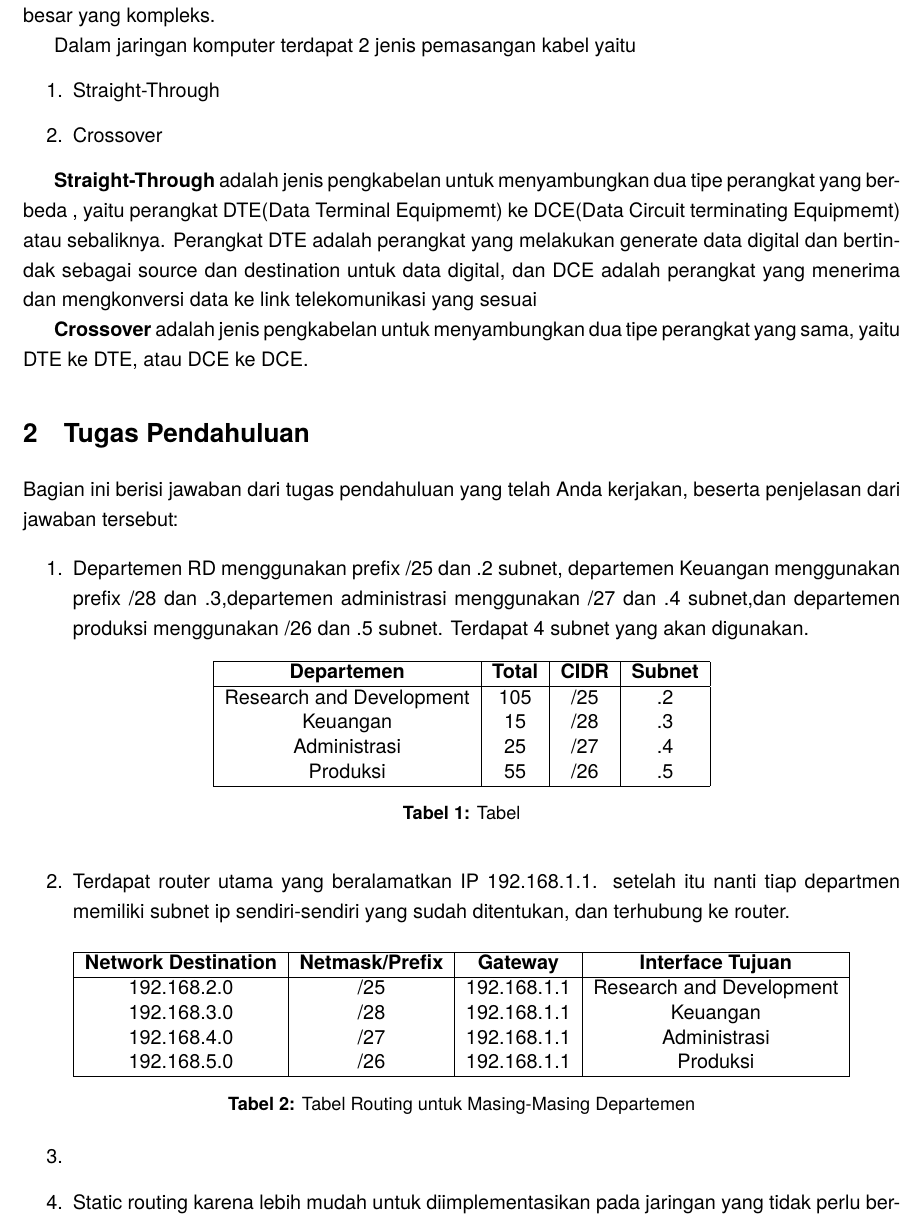
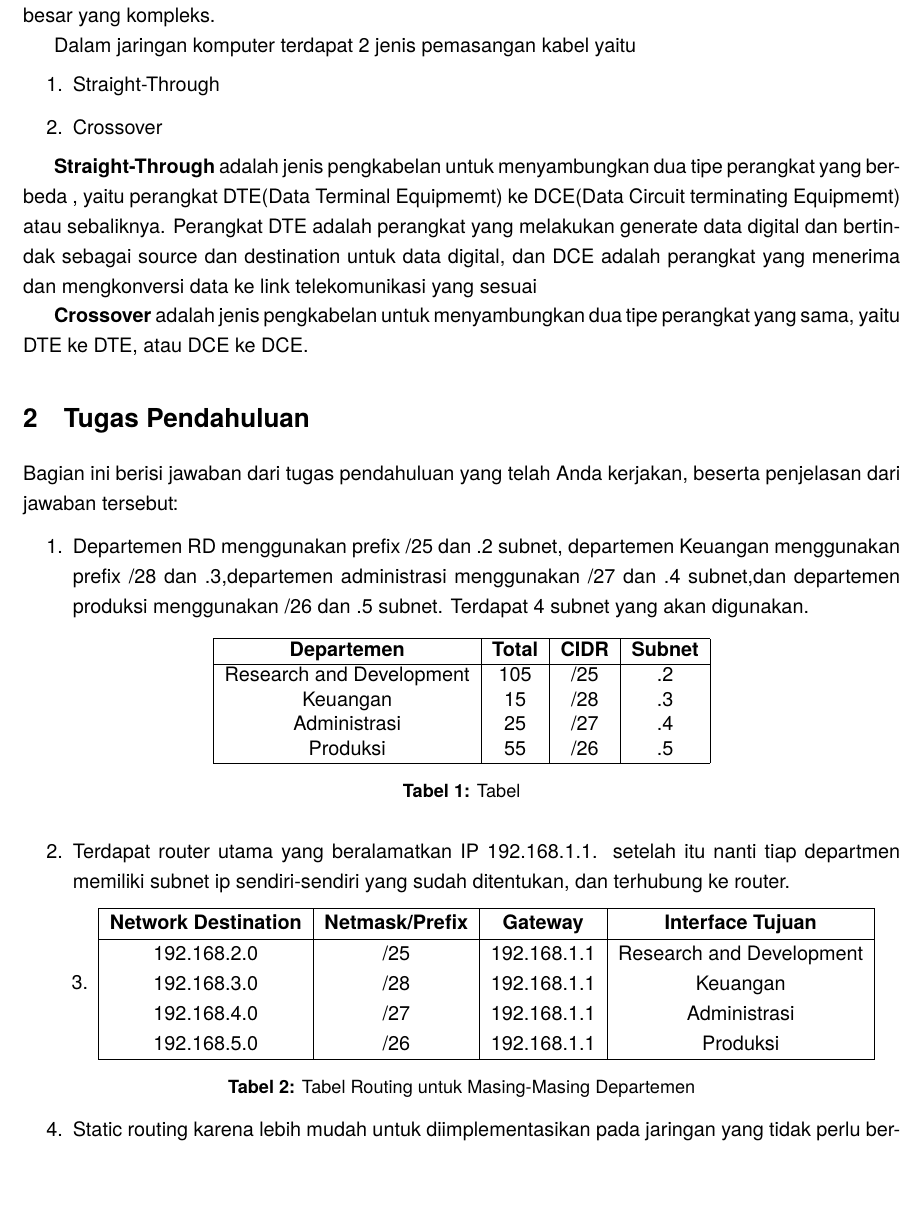
Before and after one commit to DasAuto39/Praktikum_Jarkom, a LaTeX document (AkhmadRizqullahRidlohi_5024231037/p1/Template Laporan Sementara/LS.tex, which reads AkhmadRizqullahRidlohi_5024231037/p1/Template Laporan Sementara/P1/crimping.tex): part of page 4 of 5 before the commit and part of page 4 of 4 after it, cut so that both start at the same text, the shorter picture padded with empty space. Compiled offline with pdfLaTeX.

Commit message:
update Table

```diff
--- a/AkhmadRizqullahRidlohi_5024231037/p1/Template Laporan Sementara/P1/crimping.tex
+++ b/AkhmadRizqullahRidlohi_5024231037/p1/Template Laporan Sementara/P1/crimping.tex
@@ -109,7 +109,7 @@ Bagian ini berisi jawaban dari tugas pendahuluan yang telah Anda kerjakan, beser
     departemen Keuangan menggunakan prefix /28 dan .3,departemen
     administrasi menggunakan /27 dan .4 subnet,dan departemen produksi menggunakan /26 dan .5 subnet.
     Terdapat 4 subnet yang akan digunakan.
-    \begin{table}[h!]
+    \begin{table}[H]
         \centering
         \begin{tabular}{|c|c|c|c|}
         \hline
@@ -126,8 +126,9 @@ Bagian ini berisi jawaban dari tugas pendahuluan yang telah Anda kerjakan, beser
         \end{table}
     \item Terdapat router utama yang beralamatkan IP 192.168.1.1.  setelah itu nanti tiap
     departmen memiliki subnet ip sendiri-sendiri yang sudah ditentukan, dan terhubung ke router.
-    \item \begin{table}[h!]
-    \centering
+
+    \item
+    \begin{center}
     \begin{tabular}{|c|c|c|c|}
     \hline
     \textbf{Network Destination} & \textbf{Netmask/Prefix} & \textbf{Gateway} & \textbf{Interface Tujuan} \\
@@ -138,9 +139,10 @@ Bagian ini berisi jawaban dari tugas pendahuluan yang telah Anda kerjakan, beser
     192.168.5.0 & /26 & 192.168.1.1 & Produksi \\
     \hline
     \end{tabular}
-    \caption{Tabel Routing untuk Masing-Masing Departemen}
+    \captionof{table}{Tabel Routing untuk Masing-Masing Departemen}
     \label{tab:routing}
-    \end{table}
+    \end{center}
+
     \item Static routing karena lebih mudah untuk diimplementasikan pada jaringan yang tidak perlu bergantian
     untuk pengalamatan IP, lebih mudah untuk dikonfigurasikan jika terdapat User baru untuk mengelompokkannya,
     dan karena ini untukk internal dan bukan publik maka tidak ada user yang sering keluar masuk jaringan.
```
Also changed, not shown: AkhmadRizqullahRidlohi_5024231037/p1/Template Laporan Sementara/LS.pdf, 4 other files.
